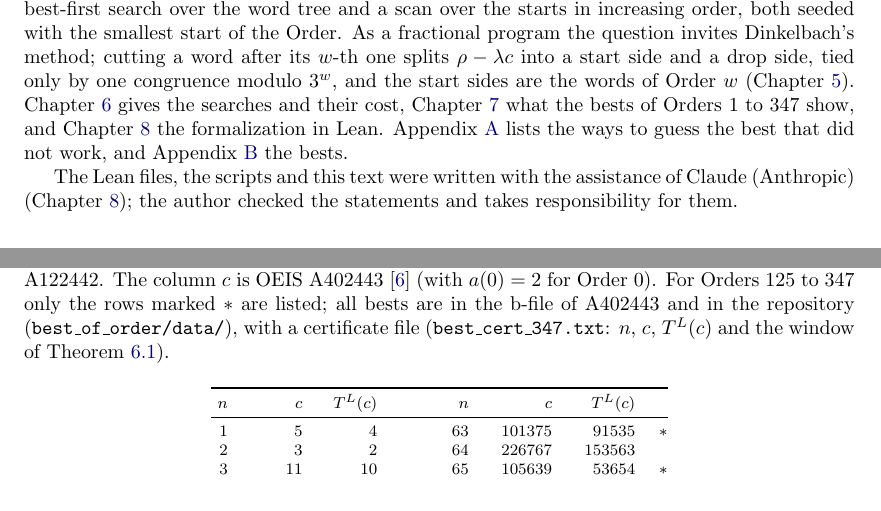
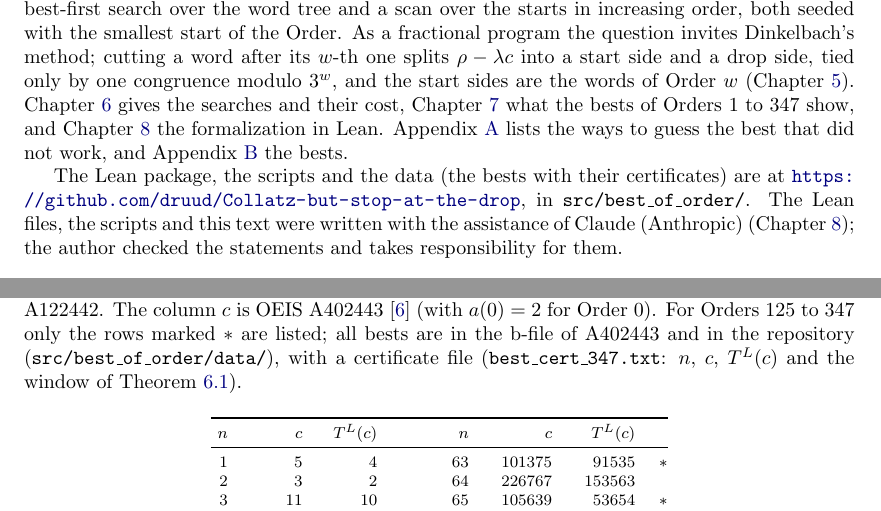
Before and after one commit to druud/Collatz-but-stop-at-the-drop, a LaTeX document (src/R_collatz_stop_at_the_drop_best.tex): two parts of pages 3 and 10 of 11 before the commit and two parts of pages 3 and 10 of 12 after it, joined at a grey line, cut so that both start at the same text. Compiled offline with pdfLaTeX.

Commit message:
The best of the Order: the repo URL in the paper, before the Zenodo upload
Co-Authored-By: Claude Opus 5.5 <noreply@anthropic.com>

```diff
--- a/src/R_collatz_stop_at_the_drop_best.tex
+++ b/src/R_collatz_stop_at_the_drop_best.tex
@@ -540,6 +540,8 @@ cost, Chapter~\ref{sec:observations} what the bests of Orders $1$ to $347$ show,
 Chapter~\ref{sec:lean} the formalization in Lean. Appendix~\ref{app:failed} lists the ways to guess the
 best that did not work, and Appendix~\ref{app:table} the bests.
 
+The Lean package, the scripts and the data (the bests with their certificates) are at
+\url{https://github.com/druud/Collatz-but-stop-at-the-drop}, in \texttt{src/best\_of\_order/}.
 The Lean files, the scripts and this text were written with the assistance of Claude
 (Anthropic) (Chapter~\ref{sec:lean}); the author checked the statements and takes
 responsibility for them.
@@ -981,7 +983,7 @@ One line each, with the reason (measured; scripts in \texttt{\_keep/tree\_01/zet
 The best $c$ of Order $n$ and its drop value $T^L(c)$; $\ast$: $c$ differs from the smallest start
 $a(n+1)$ of A122442. The column $c$ is OEIS A402443~\cite{OEIS_A402443} (with $a(0) = 2$ for Order $0$).
 For Orders $125$ to $347$ only the rows marked $\ast$ are listed; all bests are in the b-file of
-A402443 and in the repository (\texttt{best\_of\_order/data/}), with a certificate file (\texttt{best\_cert\_347.txt}: $n$, $c$, $T^L(c)$
+A402443 and in the repository (\texttt{src/best\_of\_order/data/}), with a certificate file (\texttt{best\_cert\_347.txt}: $n$, $c$, $T^L(c)$
 and the window of Theorem~\ref{thm:window}).
 
 {\footnotesize
```
Also changed, not shown: R_collatz_stop_at_the_drop_best.pdf, src/R_collatz_stop_at_the_drop_best.tex (2 more changed lines).
